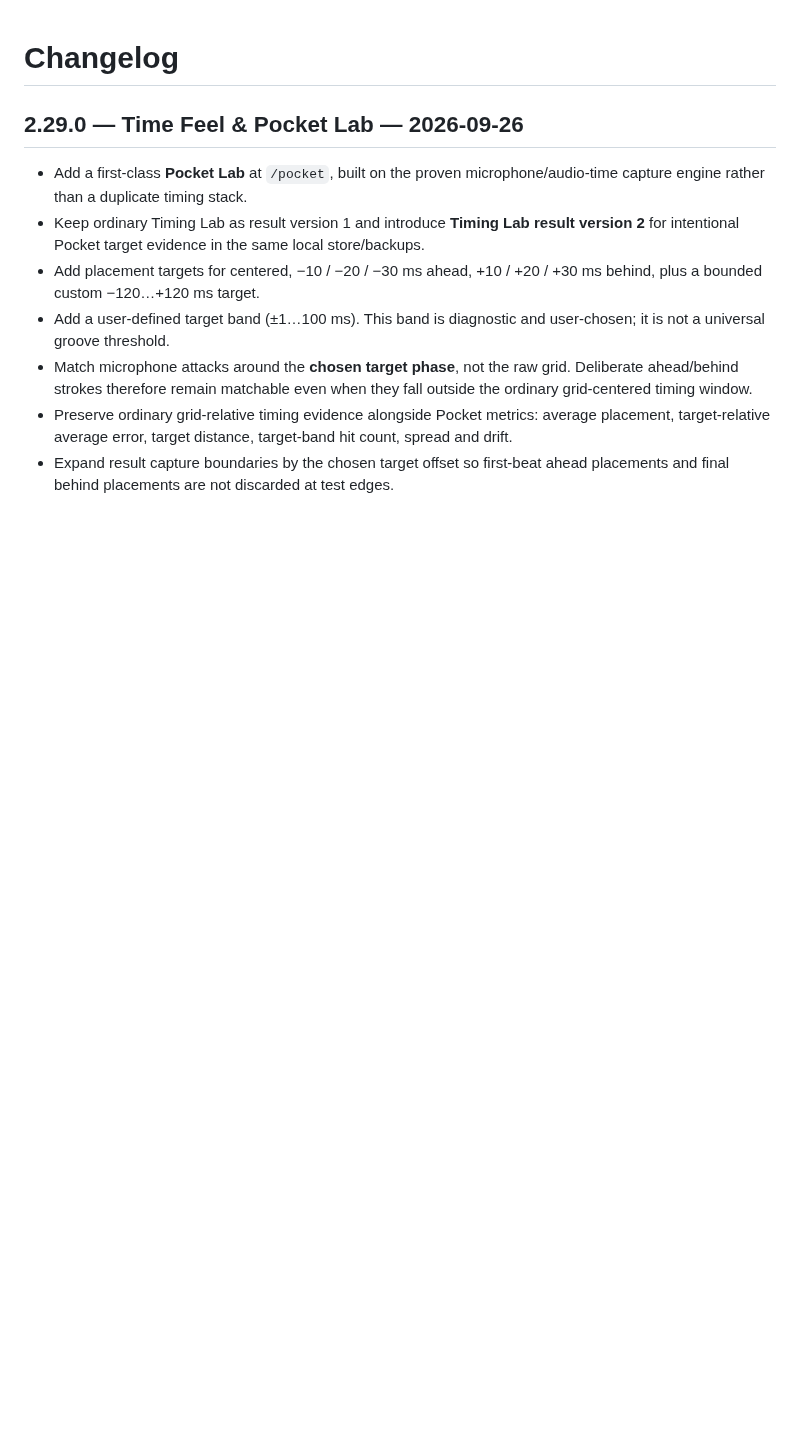
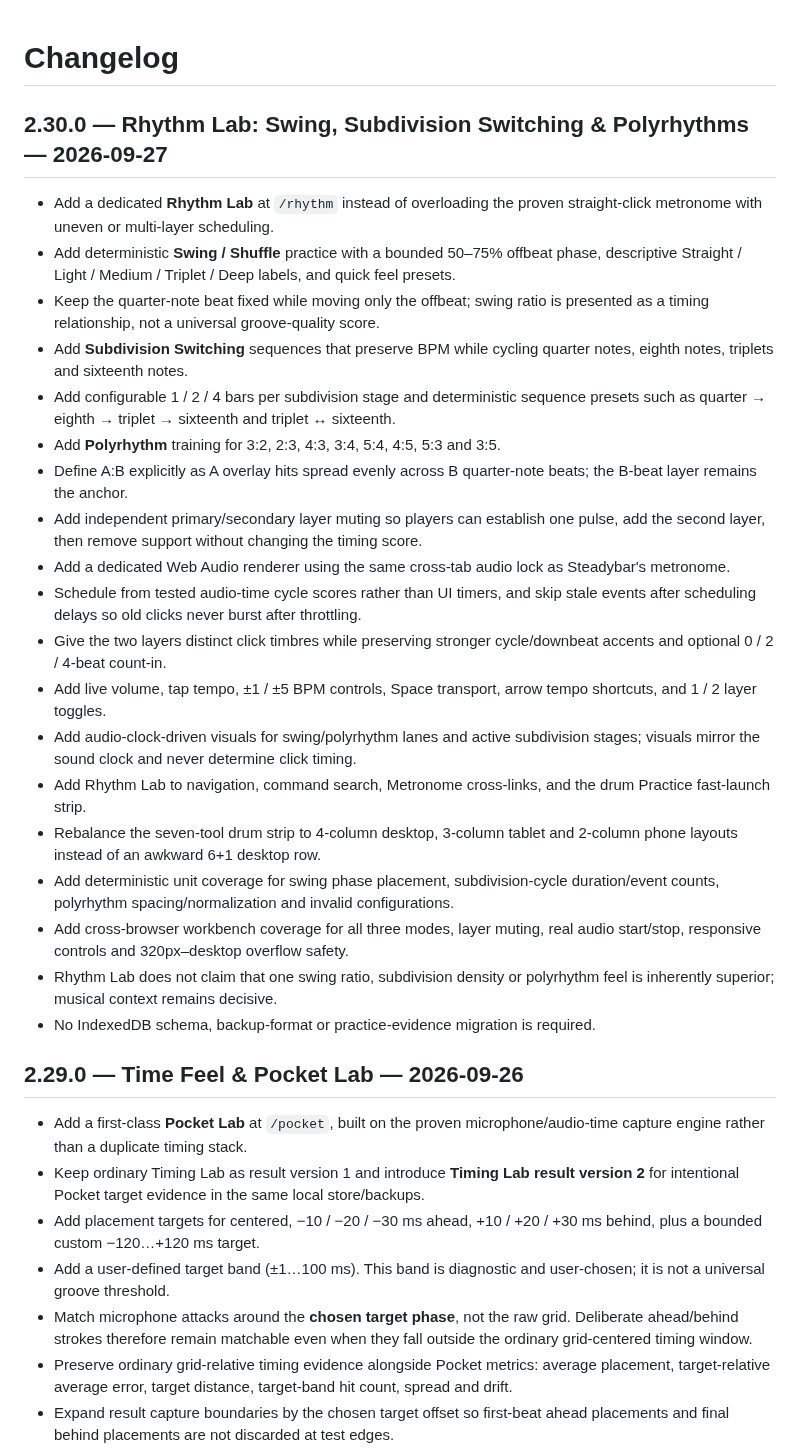
Before and after one commit to thiepn/steadybar, a Markdown page: CHANGELOG.md, the part around the change. Drawn GitHub-style; blank space fills up the shorter version.

Commit message:
Document Steadybar 2.30.0

```diff
--- a/CHANGELOG.md
+++ b/CHANGELOG.md
@@ -1,5 +1,26 @@
 # Changelog
 
+## 2.30.0 — Rhythm Lab: Swing, Subdivision Switching & Polyrhythms — 2026-09-27
+
+- Add a dedicated **Rhythm Lab** at `/rhythm` instead of overloading the proven straight-click metronome with uneven or multi-layer scheduling.
+- Add deterministic **Swing / Shuffle** practice with a bounded 50–75% offbeat phase, descriptive Straight / Light / Medium / Triplet / Deep labels, and quick feel presets.
+- Keep the quarter-note beat fixed while moving only the offbeat; swing ratio is presented as a timing relationship, not a universal groove-quality score.
+- Add **Subdivision Switching** sequences that preserve BPM while cycling quarter notes, eighth notes, triplets and sixteenth notes.
+- Add configurable 1 / 2 / 4 bars per subdivision stage and deterministic sequence presets such as quarter → eighth → triplet → sixteenth and triplet ↔ sixteenth.
+- Add **Polyrhythm** training for 3:2, 2:3, 4:3, 3:4, 5:4, 4:5, 5:3 and 3:5.
+- Define A:B explicitly as A overlay hits spread evenly across B quarter-note beats; the B-beat layer remains the anchor.
+- Add independent primary/secondary layer muting so players can establish one pulse, add the second layer, then remove support without changing the timing score.
+- Add a dedicated Web Audio renderer using the same cross-tab audio lock as Steadybar's metronome.
+- Schedule from tested audio-time cycle scores rather than UI timers, and skip stale events after scheduling delays so old clicks never burst after throttling.
+- Give the two layers distinct click timbres while preserving stronger cycle/downbeat accents and optional 0 / 2 / 4-beat count-in.
+- Add live volume, tap tempo, ±1 / ±5 BPM controls, Space transport, arrow tempo shortcuts, and 1 / 2 layer toggles.
+- Add audio-clock-driven visuals for swing/polyrhythm lanes and active subdivision stages; visuals mirror the sound clock and never determine click timing.
+- Add Rhythm Lab to navigation, command search, Metronome cross-links, and the drum Practice fast-launch strip.
+- Rebalance the seven-tool drum strip to 4-column desktop, 3-column tablet and 2-column phone layouts instead of an awkward 6+1 desktop row.
+- Add deterministic unit coverage for swing phase placement, subdivision-cycle duration/event counts, polyrhythm spacing/normalization and invalid configurations.
+- Add cross-browser workbench coverage for all three modes, layer muting, real audio start/stop, responsive controls and 320px–desktop overflow safety.
+- Rhythm Lab does not claim that one swing ratio, subdivision density or polyrhythm feel is inherently superior; musical context remains decisive.
+- No IndexedDB schema, backup-format or practice-evidence migration is required.
 ## 2.29.0 — Time Feel & Pocket Lab — 2026-09-26
 
 - Add a first-class **Pocket Lab** at `/pocket`, built on the proven microphone/audio-time capture engine rather than a duplicate timing stack.
```
